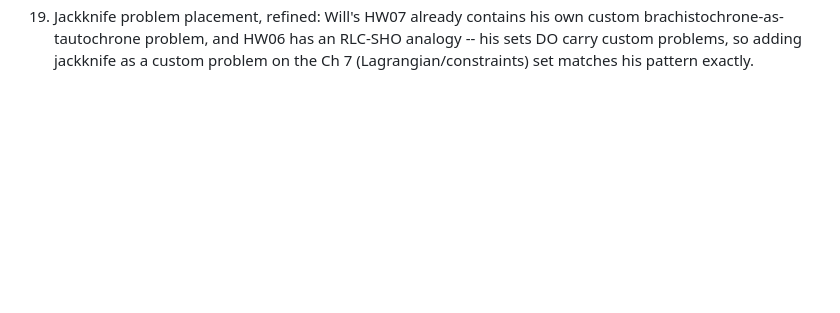
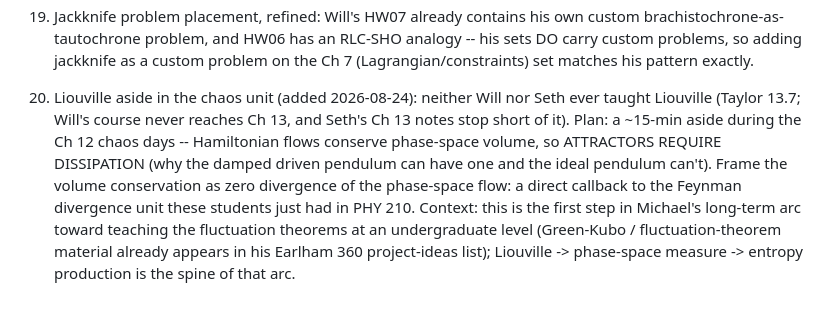
Before and after one commit to mglerner/ClassicalMechanics, a Markdown page: SyllabusAndFirstDay/2026/TODO.md, the part around the change. GitHub-like rendering; blank space fills up the shorter version.

Commit message:
F2026 TODO: Liouville aside in chaos unit (fluctuation-theorem arc)
Co-Authored-By: Claude Fable 5 <noreply@anthropic.com>

```diff
--- a/SyllabusAndFirstDay/2026/TODO.md
+++ b/SyllabusAndFirstDay/2026/TODO.md
@@ -125,3 +125,18 @@ worth a proper inventory pass before building HW:
     and HW06 has an RLC-SHO analogy -- his sets DO carry custom
     problems, so adding jackknife as a custom problem on the Ch 7
     (Lagrangian/constraints) set matches his pattern exactly.
+
+20. Liouville aside in the chaos unit (added 2026-08-24): neither Will
+    nor Seth ever taught Liouville (Taylor 13.7; Will's course never
+    reaches Ch 13, and Seth's Ch 13 notes stop short of it). Plan: a
+    ~15-min aside during the Ch 12 chaos days -- Hamiltonian flows
+    conserve phase-space volume, so ATTRACTORS REQUIRE DISSIPATION
+    (why the damped driven pendulum can have one and the ideal
+    pendulum can't). Frame the volume conservation as zero divergence
+    of the phase-space flow: a direct callback to the Feynman
+    divergence unit these students just had in PHY 210. Context: this
+    is the first step in Michael's long-term arc toward teaching the
+    fluctuation theorems at an undergraduate level (Green-Kubo /
+    fluctuation-theorem material already appears in his Earlham 360
+    project-ideas list); Liouville -> phase-space measure -> entropy
+    production is the spine of that arc.
```
